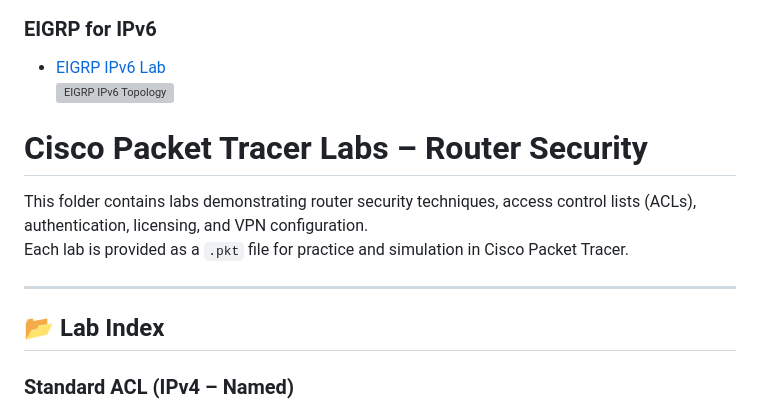
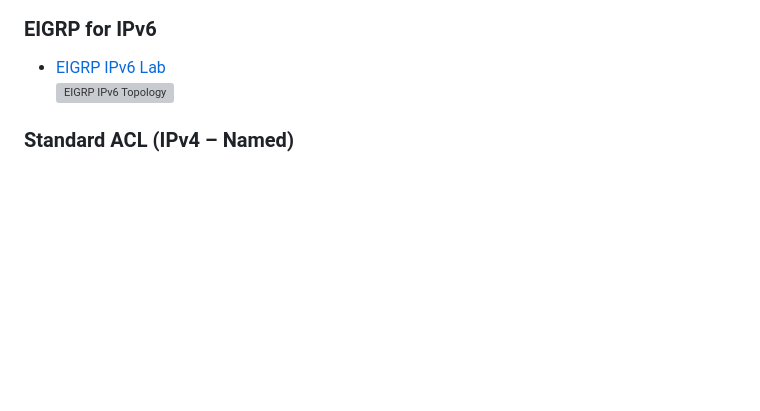
Before and after one commit to sandeepgaikwad-network/CiscoPacketTracerLabs, a Markdown page: Readme.md, the part around one of its changes. Rendered like a GitHub page; blank space fills up the shorter version; grey boxes are pictures that could not be loaded.

```diff
--- a/Readme.md
+++ b/Readme.md
@@ -69,15 +69,6 @@ Each lab is provided as a `.pkt` file for practice and simulation in Cisco Packe
 ### EIGRP for IPv6
 - [EIGRP IPv6 Lab](IPv6_Routing/EIGRP_IPv6.pkt)
 [![EIGRP IPv6 Topology](images/IPv6_Routing/EIGRP_IPv6_thumb.png)](images/IPv6_Routing/EIGRP_IPv6.png)
-
-# Cisco Packet Tracer Labs – Router Security
-
-This folder contains labs demonstrating router security techniques, access control lists (ACLs), authentication, licensing, and VPN configuration.
-Each lab is provided as a `.pkt` file for practice and simulation in Cisco Packet Tracer.
-
----
-
-## 📂 Lab Index
 
 ### Standard ACL (IPv4 – Named)
 - [Standard ACL IPv4 Named Lab](Router_Security/ACCESS_CONTROL_LIST_STANDARD_IPv4_(NAMED).pkt)
```
Also changed, not shown: other parts of Readme.md (+1 -0 lines).
